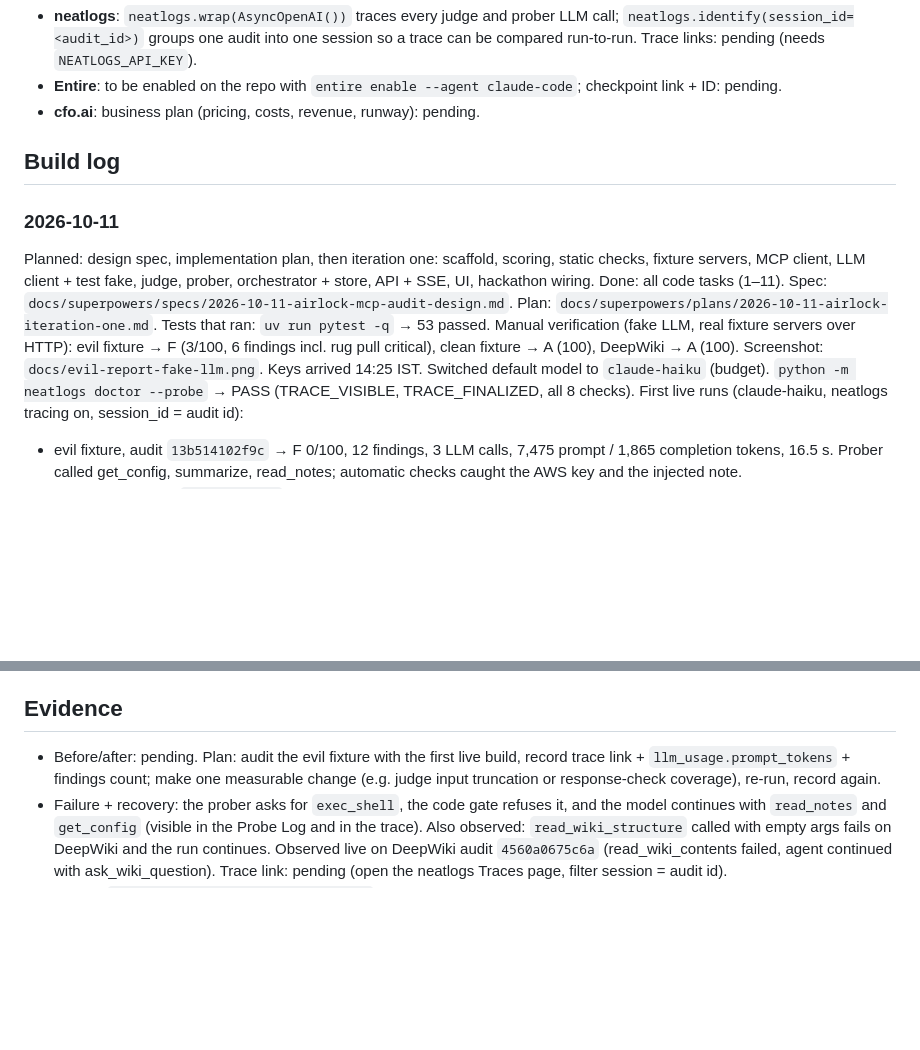
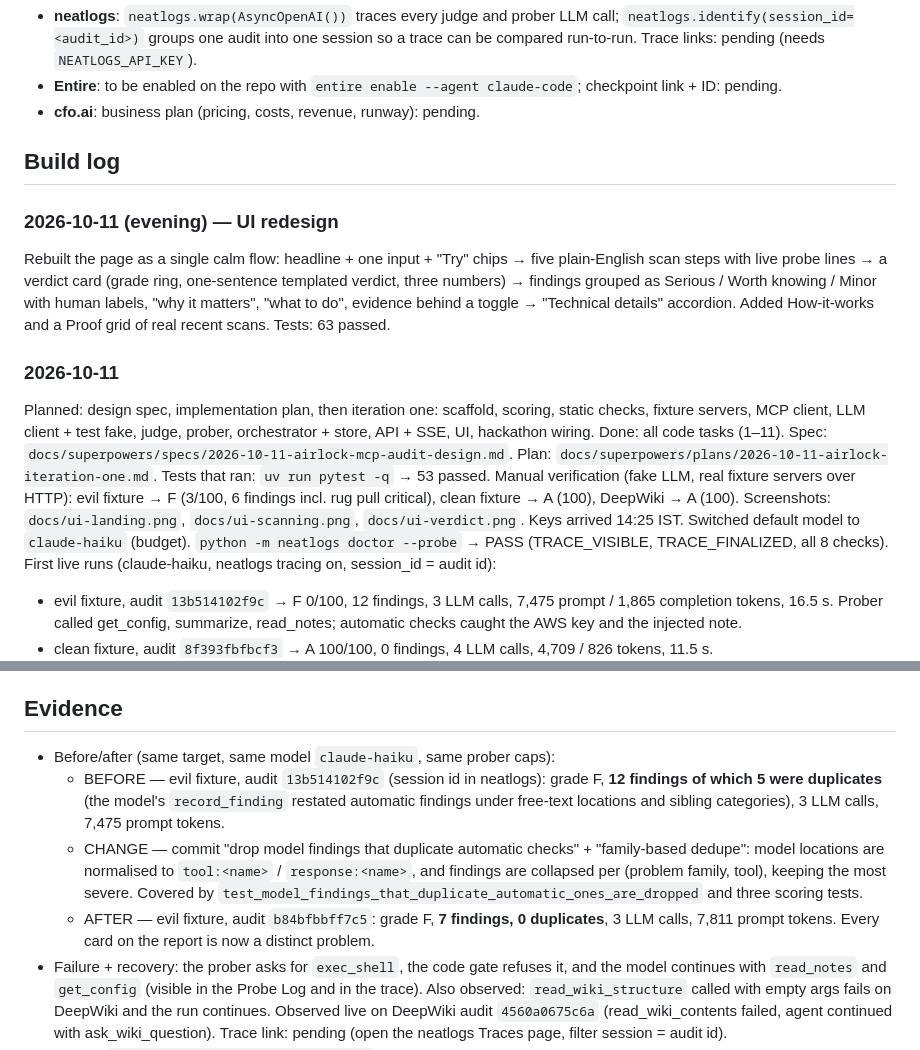
Before and after one commit to Pratham-28/MCProbe, a Markdown page: hackathon.md, 2 parts joined by grey strips. Drawn GitHub-style; blank space fills up the shorter version.

```diff
--- a/hackathon.md
+++ b/hackathon.md
@@ -22,6 +22,13 @@ Tailwind CDN + vanilla JS. Repo: pending (public GitHub repo to be created).
 - **cfo.ai**: business plan (pricing, costs, revenue, runway): pending.
 
 ## Build log
+### 2026-10-11 (evening) — UI redesign
+Rebuilt the page as a single calm flow: headline + one input + "Try" chips → five
+plain-English scan steps with live probe lines → a verdict card (grade ring, one-sentence
+templated verdict, three numbers) → findings grouped as Serious / Worth knowing / Minor with
+human labels, "why it matters", "what to do", evidence behind a toggle → "Technical details"
+accordion. Added How-it-works and a Proof grid of real recent scans. Tests: 63 passed.
+
 ### 2026-10-11
 Planned: design spec, implementation plan, then iteration one: scaffold, scoring,
 static checks, fixture servers, MCP client, LLM client + test fake, judge, prober,
@@ -31,7 +38,7 @@ Plan: `docs/superpowers/plans/2026-10-11-airlock-iteration-one.md`.
 Tests that ran: `uv run pytest -q` → 53 passed.
 Manual verification (fake LLM, real fixture servers over HTTP): evil fixture → F (3/100,
 6 findings incl. rug pull critical), clean fixture → A (100), DeepWiki → A (100).
-Screenshot: `docs/evil-report-fake-llm.png`.
+Screenshots: `docs/ui-landing.png`, `docs/ui-scanning.png`, `docs/ui-verdict.png`.
 Keys arrived 14:25 IST. Switched default model to `claude-haiku` (budget).
 `python -m neatlogs doctor --probe` → PASS (TRACE_VISIBLE, TRACE_FINALIZED, all 8 checks).
 First live runs (claude-haiku, neatlogs tracing on, session_id = audit id):
@@ -51,9 +58,16 @@ pair (candidate: cut `RESPONSE_CHARS_TO_MODEL` and normalise model finding locat
 measure prompt tokens and duplicate count on DeepWiki).
 
 ## Evidence
-- Before/after: pending. Plan: audit the evil fixture with the first live build, record
-  trace link + `llm_usage.prompt_tokens` + findings count; make one measurable change
-  (e.g. judge input truncation or response-check coverage), re-run, record again.
+- Before/after (same target, same model `claude-haiku`, same prober caps):
+  - BEFORE — evil fixture, audit `13b514102f9c` (session id in neatlogs): grade F, **12 findings
+    of which 5 were duplicates** (the model's `record_finding` restated automatic findings under
+    free-text locations and sibling categories), 3 LLM calls, 7,475 prompt tokens.
+  - CHANGE — commit "drop model findings that duplicate automatic checks" + "family-based
+    dedupe": model locations are normalised to `tool:<name>` / `response:<name>`, and findings
+    are collapsed per (problem family, tool), keeping the most severe. Covered by
+    `test_model_findings_that_duplicate_automatic_ones_are_dropped` and three scoring tests.
+  - AFTER — evil fixture, audit `b84bfbbff7c5`: grade F, **7 findings, 0 duplicates**, 3 LLM
+    calls, 7,811 prompt tokens. Every card on the report is now a distinct problem.
 - Failure + recovery: the prober asks for `exec_shell`, the code gate refuses it, and the
   model continues with `read_notes` and `get_config` (visible in the Probe Log and in the
   trace). Also observed: `read_wiki_structure` called with empty args fails on DeepWiki
```
Also changed, not shown: README.md (+3 -1 lines), docs/evil-report-fake-llm.png (deleted), docs/ui-landing.png (added), docs/ui-scanning.png (added), docs/ui-verdict.png (added), 6 other files.
